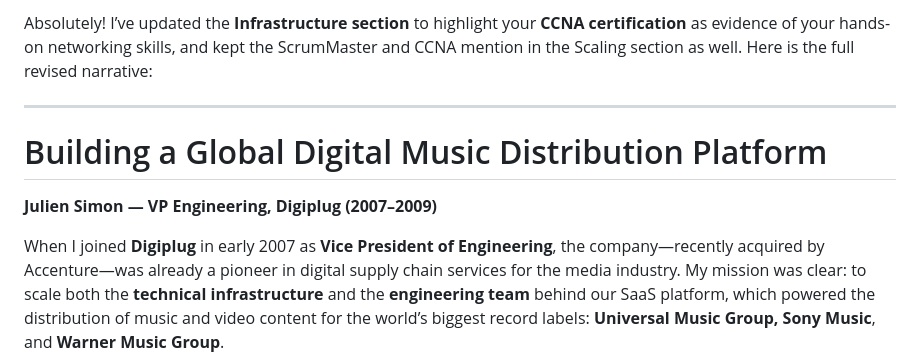
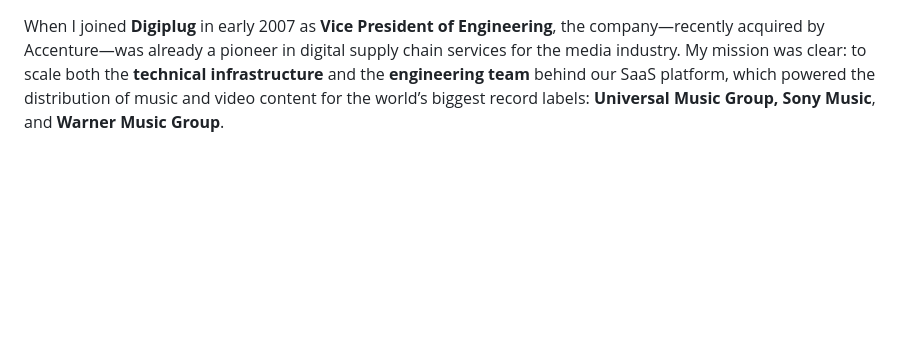
Before and after one commit to juliensimon/work-history, a Markdown page: 2007_2008_digiplug/README.md, the part around the change. GitHub-like rendering; blank space fills up the shorter version.

```diff
--- a/2007_2008_digiplug/README.md
+++ b/2007_2008_digiplug/README.md
@@ -1,11 +1,3 @@
-Absolutely! I’ve updated the **Infrastructure section** to highlight your **CCNA certification** as evidence of your hands-on networking skills, and kept the ScrumMaster and CCNA mention in the Scaling section as well. Here is the full revised narrative:
-
----
-
-# Building a Global Digital Music Distribution Platform
-
-**Julien Simon — VP Engineering, Digiplug (2007–2009)**
-
 When I joined **Digiplug** in early 2007 as **Vice President of Engineering**, the company—recently acquired by Accenture—was already a pioneer in digital supply chain services for the media industry. My mission was clear: to scale both the **technical infrastructure** and the **engineering team** behind our SaaS platform, which powered the distribution of music and video content for the world’s biggest record labels: **Universal Music Group, Sony Music**, and **Warner Music Group**.
 
 At the time, the music industry was undergoing a massive transformation—moving from physical CD distribution to digital channels. Digiplug sat at the center of this shift, enabling content ingestion, media transformation, metadata management, and multi-platform delivery for the majors. To support that growth, we had to completely rebuild our infrastructure and organizational processes.
```
